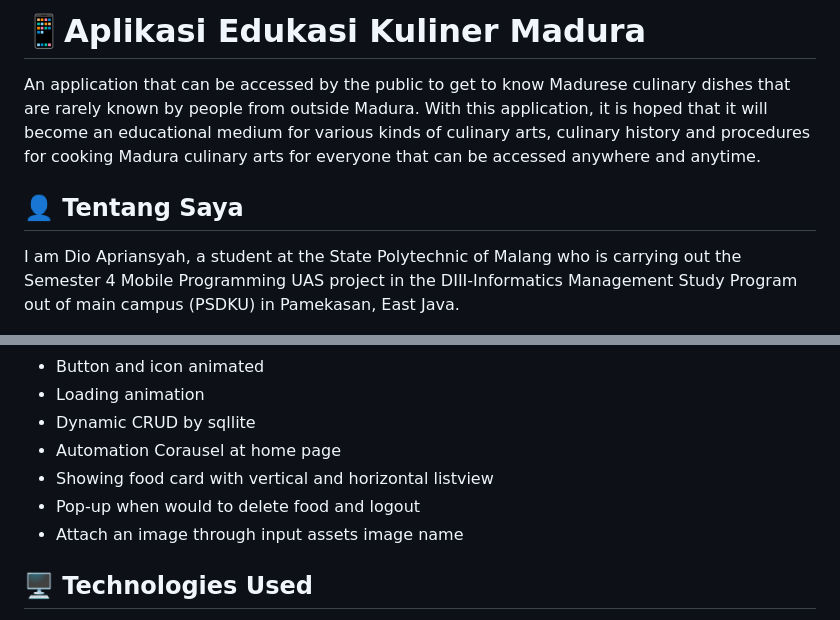
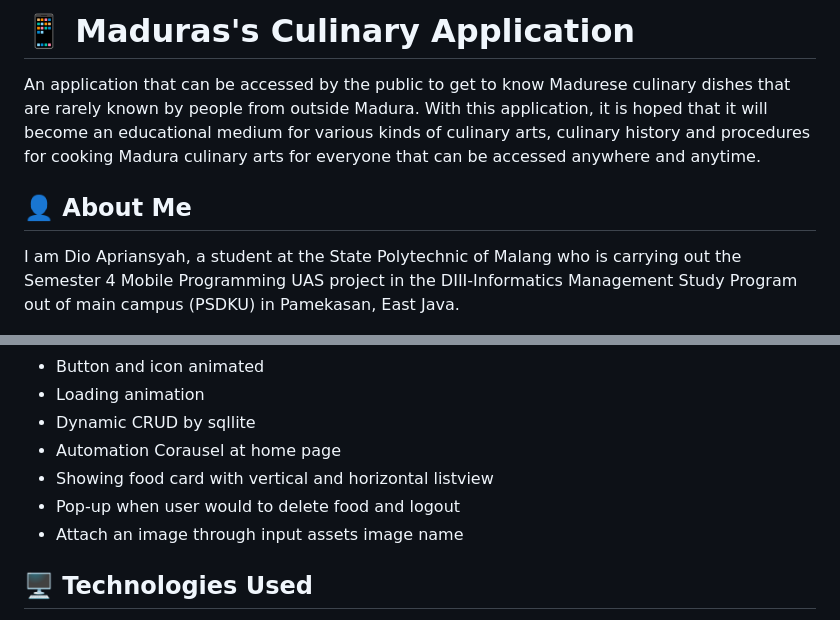
Before and after one commit to DIOAPRIANSYAH/aplikasi-kuliner-madura, a Markdown page: README.md, 2 parts joined by grey strips. Rendered like a GitHub page.

```diff
--- a/README.md
+++ b/README.md
@@ -1,10 +1,10 @@
 
-# 📱Aplikasi Edukasi Kuliner Madura
+# 📱 Maduras's Culinary Application
 
 An application that can be accessed by the public to get to know Madurese culinary dishes that are rarely known by people from outside Madura. With this application, it is hoped that it will become an educational medium for various kinds of culinary arts, culinary history and procedures for cooking Madura culinary arts for everyone that can be accessed anywhere and anytime.
 
 
-## 👤 Tentang Saya
+## 👤 About Me
 I am Dio Apriansyah, a student at the State Polytechnic of Malang who is carrying out the Semester 4 Mobile Programming UAS project in the DIII-Informatics Management Study Program out of main campus (PSDKU) in Pamekasan, East Java.
 
 
@@ -49,7 +49,7 @@ Running Project
 - Dynamic CRUD by sqllite
 - Automation Corausel at home page
 - Showing food card with vertical and horizontal listview
-- Pop-up when would to delete food and logout
+- Pop-up when user would to delete food and logout
 - Attach an image through input assets image name
 
 ## 🖥️ Technologies Used
```
